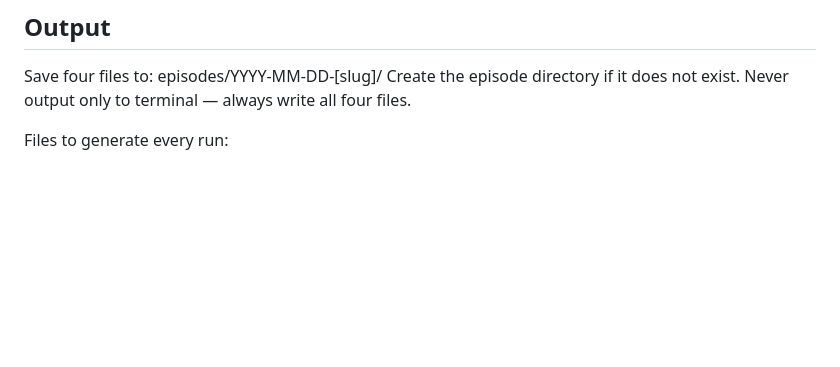
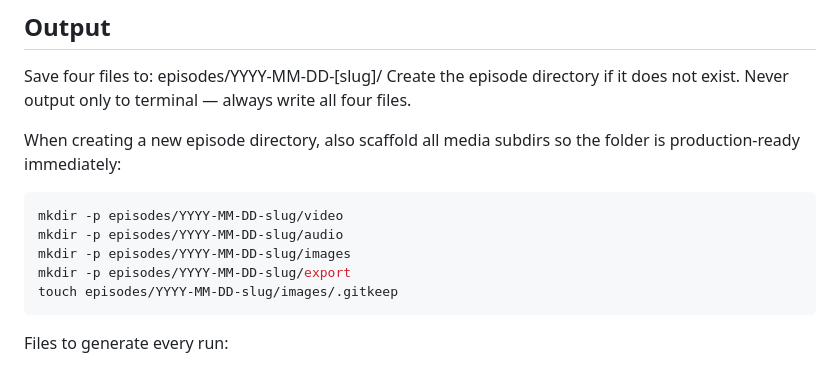
Before and after one commit to theanadimukt/content-creation, a Markdown page: .claude/skills/write-script.md, the part around the change. Drawn GitHub-style; blank space fills up the shorter version.

Commit message:
feat: scaffold media subdirs when creating new episode

````diff
--- a/.claude/skills/write-script.md
+++ b/.claude/skills/write-script.md
@@ -13,6 +13,16 @@ Outputs: youtube.md, instagram.md, thumbnail.md, x-post.md
 Save four files to: episodes/YYYY-MM-DD-[slug]/
 Create the episode directory if it does not exist.
 Never output only to terminal — always write all four files.
+
+When creating a new episode directory, also scaffold all media subdirs so the folder is production-ready immediately:
+
+```bash
+mkdir -p episodes/YYYY-MM-DD-slug/video
+mkdir -p episodes/YYYY-MM-DD-slug/audio
+mkdir -p episodes/YYYY-MM-DD-slug/images
+mkdir -p episodes/YYYY-MM-DD-slug/export
+touch episodes/YYYY-MM-DD-slug/images/.gitkeep
+```
 
 Files to generate every run:
 1. youtube.md — spoken English script
````
